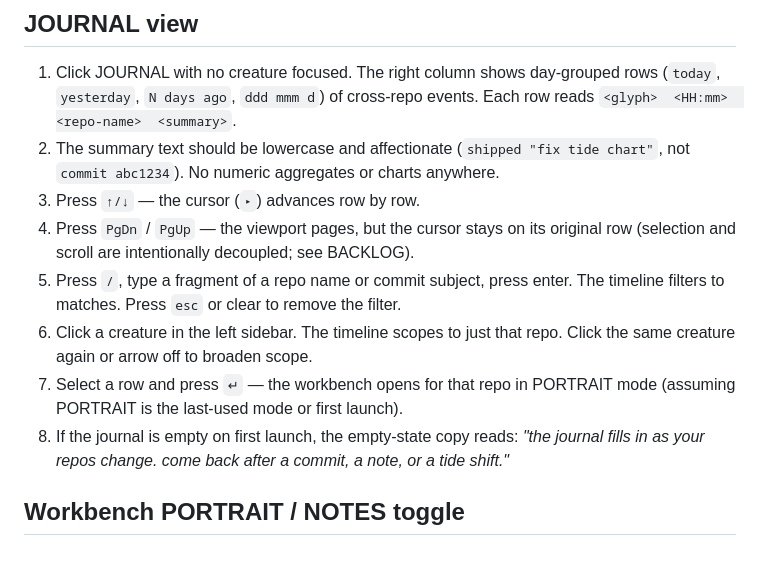
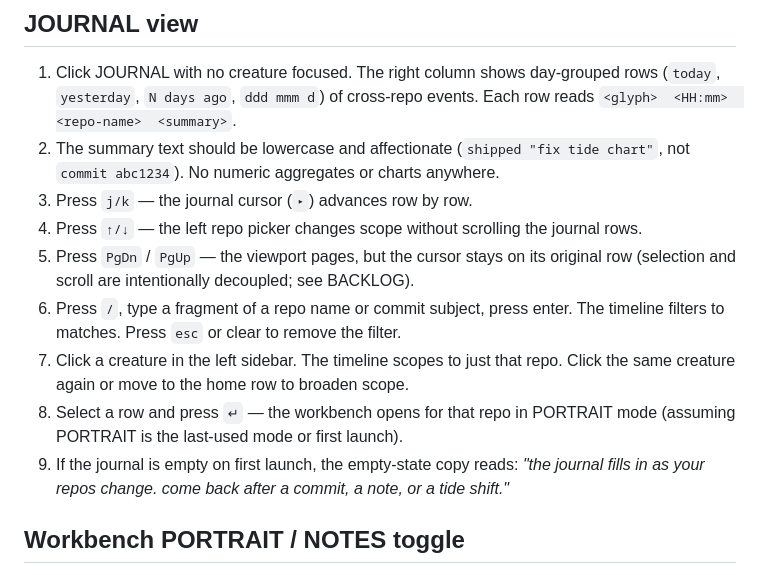
Before and after one commit to NovaRagnarok/RepoGarden, a Markdown page: docs/manual-tests/journal-and-workbench-modes.md, the part around the change. Drawn GitHub-style.

Commit message:
Sync journal manual-test with j/k cursor + arrow scope nav
JournalView already uses j/k for the cursor and ↑/↓ for the left repo
picker; the doc was still describing the old arrow-driven cursor.

```diff
--- a/docs/manual-tests/journal-and-workbench-modes.md
+++ b/docs/manual-tests/journal-and-workbench-modes.md
@@ -33,16 +33,17 @@ a few commits between them.
    events. Each row reads `<glyph>  <HH:mm>  <repo-name>  <summary>`.
 2. The summary text should be lowercase and affectionate (`shipped "fix tide
    chart"`, not `commit abc1234`). No numeric aggregates or charts anywhere.
-3. Press `↑/↓` — the cursor (`▸`) advances row by row.
-4. Press `PgDn` / `PgUp` — the viewport pages, but the cursor stays on its
+3. Press `j/k` — the journal cursor (`▸`) advances row by row.
+4. Press `↑/↓` — the left repo picker changes scope without scrolling the journal rows.
+5. Press `PgDn` / `PgUp` — the viewport pages, but the cursor stays on its
    original row (selection and scroll are intentionally decoupled; see BACKLOG).
-5. Press `/`, type a fragment of a repo name or commit subject, press enter.
+6. Press `/`, type a fragment of a repo name or commit subject, press enter.
    The timeline filters to matches. Press `esc` or clear to remove the filter.
-6. Click a creature in the left sidebar. The timeline scopes to just that
-   repo. Click the same creature again or arrow off to broaden scope.
-7. Select a row and press `↵` — the workbench opens for that repo in
+7. Click a creature in the left sidebar. The timeline scopes to just that
+   repo. Click the same creature again or move to the home row to broaden scope.
+8. Select a row and press `↵` — the workbench opens for that repo in
    PORTRAIT mode (assuming PORTRAIT is the last-used mode or first launch).
-8. If the journal is empty on first launch, the empty-state copy reads:
+9. If the journal is empty on first launch, the empty-state copy reads:
    *"the journal fills in as your repos change. come back after a commit,
    a note, or a tide shift."*
 
```
